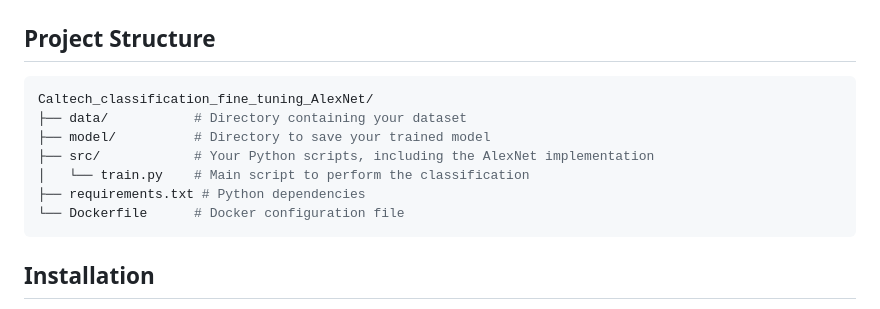
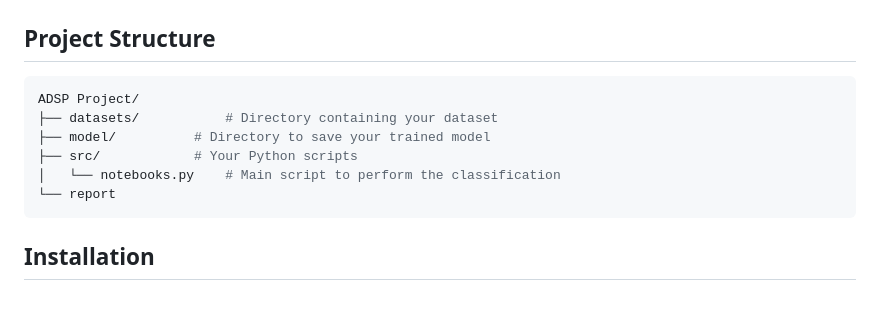
Before and after one commit to adsp-polito/2024-P9-RAG-MARCO, a Markdown page: README.md, the part around the change. Rendered like a GitHub page.

````diff
--- a/README.md
+++ b/README.md
@@ -11,13 +11,12 @@ The primary stakeholder is **LINKS Foundation**, which seeks to leverage advance
 ---
 ## Project Structure
 ```bash
-Caltech_classification_fine_tuning_AlexNet/
-├── data/           # Directory containing your dataset
+ADSP Project/
+├── datasets/           # Directory containing your dataset
 ├── model/          # Directory to save your trained model
-├── src/            # Your Python scripts, including the AlexNet implementation
-│   └── train.py    # Main script to perform the classification
-├── requirements.txt # Python dependencies
-└── Dockerfile      # Docker configuration file
+├── src/            # Your Python scripts
+│   └── notebooks.py    # Main script to perform the classification
+└── report
 ```
 ## Installation
 To run this project, you need to install the Weights & Biases library (wandb). You can install it via pip:<br/>
````
